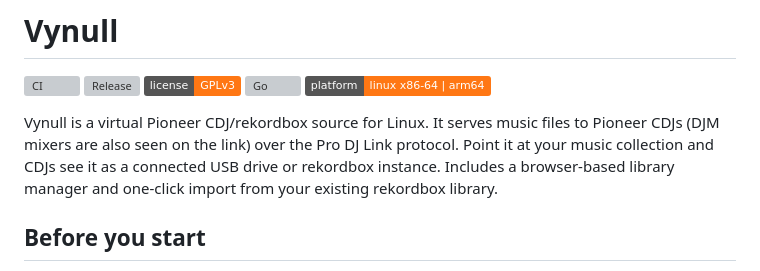
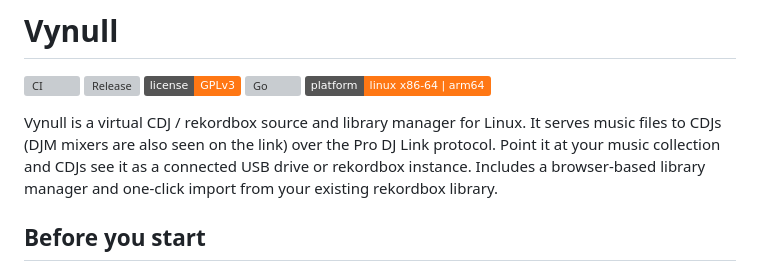
Before and after one commit to vynulldev/vynull, a Markdown page: README.md, the part around the change. Drawn GitHub-style; badges without logos; grey boxes are pictures that could not be loaded.

Commit message:
docs: sync README opener to "source and library manager"
Match the repo description / site tagline: lead with "a virtual CDJ /
rekordbox source and library manager for Linux".

```diff
--- a/README.md
+++ b/README.md
@@ -6,7 +6,7 @@
 [![Go](https://img.shields.io/github/go-mod/go-version/vynulldev/vynull?color=ff7714)](go.mod)
 ![Platform](https://img.shields.io/badge/platform-linux%20x86--64%20%7C%20arm64-ff7714)
 
-Vynull is a virtual Pioneer CDJ/rekordbox source for Linux. It serves music files to Pioneer CDJs (DJM mixers are also seen on the link) over the Pro DJ Link protocol. Point it at your music collection and CDJs see it as a connected USB drive or rekordbox instance. Includes a browser-based library manager and one-click import from your existing rekordbox library.
+Vynull is a virtual CDJ / rekordbox source and library manager for Linux. It serves music files to CDJs (DJM mixers are also seen on the link) over the Pro DJ Link protocol. Point it at your music collection and CDJs see it as a connected USB drive or rekordbox instance. Includes a browser-based library manager and one-click import from your existing rekordbox library.
 
 ## Before you start
 
```
